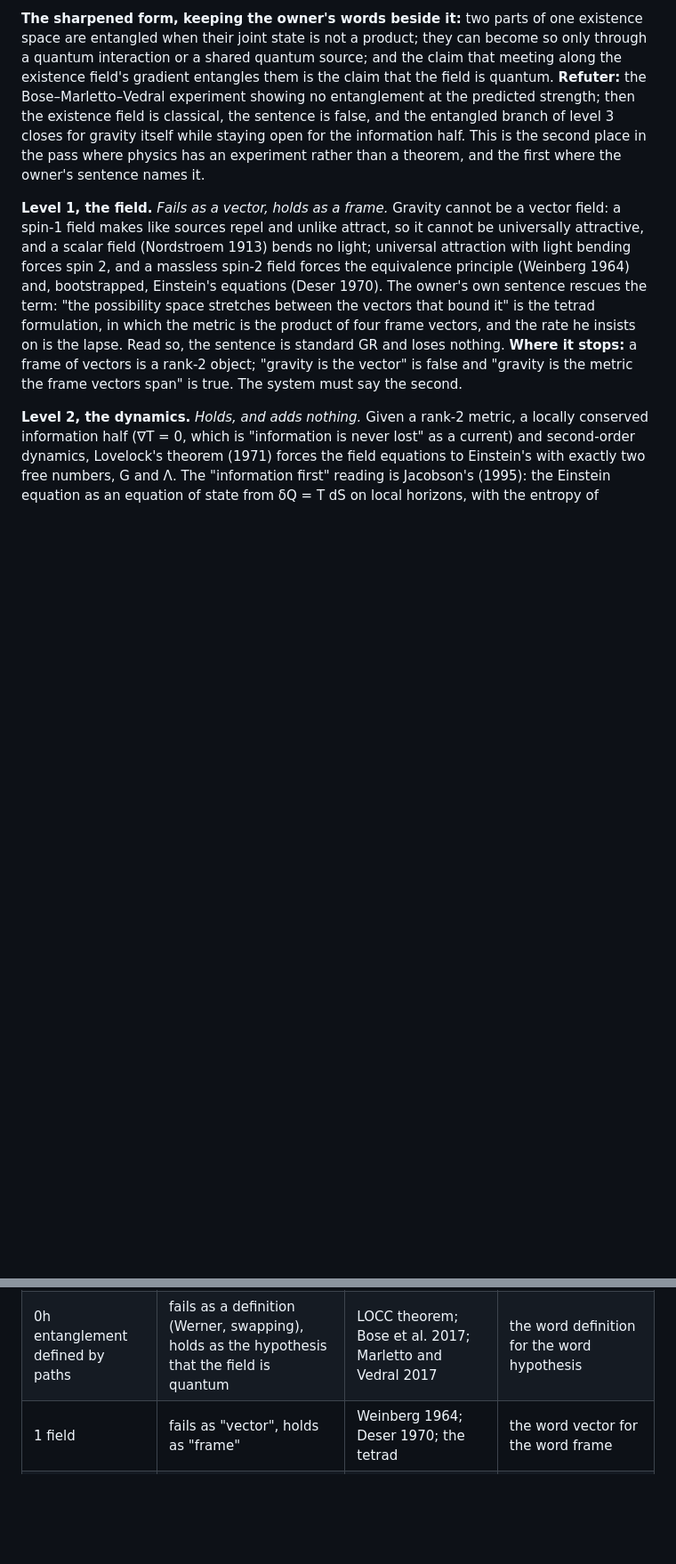
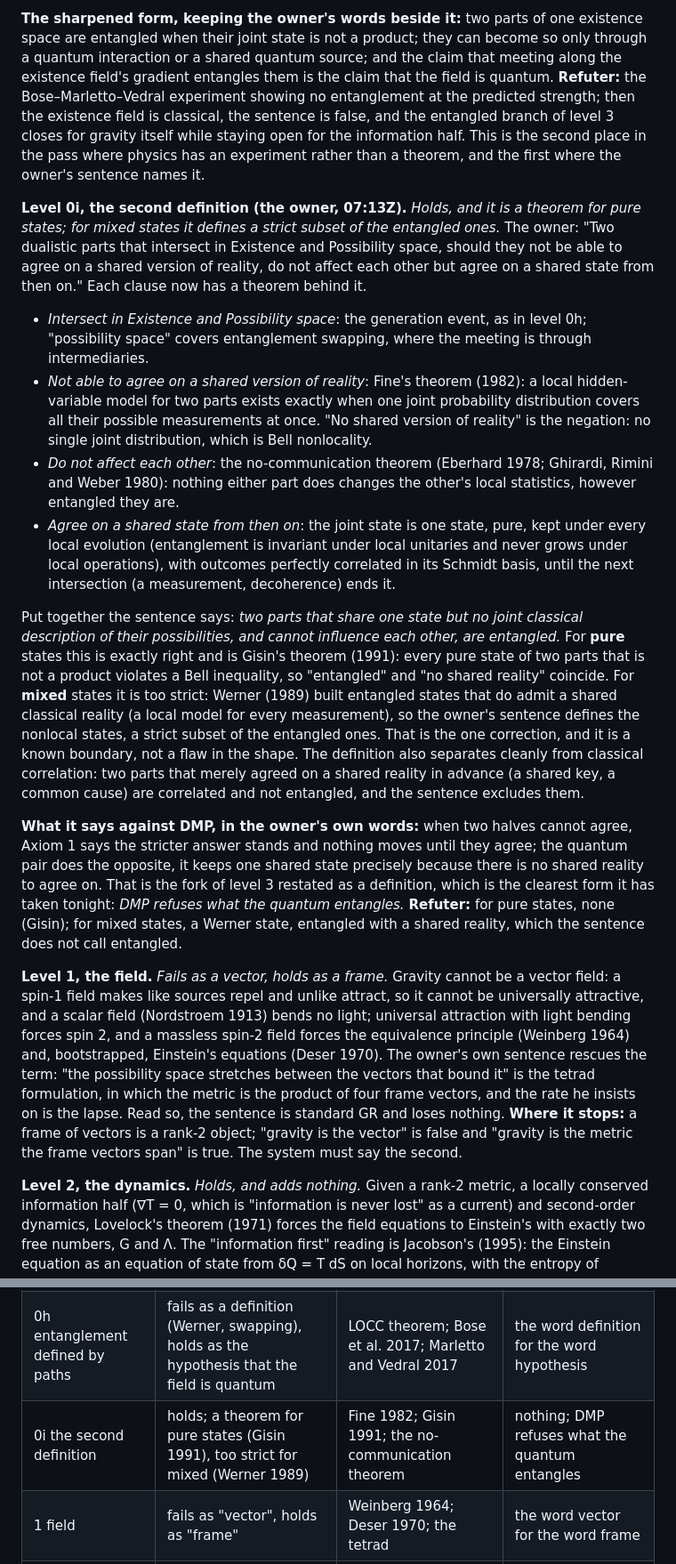
Before and after one commit to StevenHrovat/gravity, a Markdown page: docs/physics.md, 2 parts joined by grey strips. Shown at 89% size. Rendered like a GitHub page; blank space fills up the shorter version.

Commit message:
Physics pass: level 0i, the owner's second definition of entanglement
Tests the 07:13Z sentence clause by clause: no shared version of reality
is Fine's theorem negated (no joint distribution), not affecting each
other is the no-communication theorem, the shared state from then on is
the pure joint state under local evolution. For pure states the
definition is Gisin's theorem; for mixed states it defines the nonlocal
subset (Werner). Restates the fork: DMP refuses what the quantum
entangles. One level, one table row, one acknowledgements row.

Co-Authored-By: Claude Fable 5.1 <noreply@anthropic.com>
Claude-Session: https://claude.ai/code/session_01HLCqUVVVotvwCxkMEMHBZR

```diff
--- a/docs/physics.md
+++ b/docs/physics.md
@@ -213,6 +213,36 @@ showing no entanglement at the predicted strength; then the existence field is c
 branch of level 3 closes for gravity itself while staying open for the information half. This is the second place in the pass where
 physics has an experiment rather than a theorem, and the first where the owner's sentence names it.
 
+**Level 0i, the second definition (the owner, 07:13Z).** *Holds, and it is a theorem for pure states; for mixed states it defines a
+strict subset of the entangled ones.* The owner: "Two dualistic parts that intersect in Existence and Possibility space, should they not
+be able to agree on a shared version of reality, do not affect each other but agree on a shared state from then on." Each clause now has
+a theorem behind it.
+
+- *Intersect in Existence and Possibility space*: the generation event, as in level 0h; "possibility space" covers entanglement
+  swapping, where the meeting is through intermediaries.
+- *Not able to agree on a shared version of reality*: Fine's theorem (1982): a local hidden-variable model for two parts exists exactly
+  when one joint probability distribution covers all their possible measurements at once. "No shared version of reality" is the negation:
+  no single joint distribution, which is Bell nonlocality.
+- *Do not affect each other*: the no-communication theorem (Eberhard 1978; Ghirardi, Rimini and Weber 1980): nothing either part does
+  changes the other's local statistics, however entangled they are.
+- *Agree on a shared state from then on*: the joint state is one state, pure, kept under every local evolution (entanglement is invariant
+  under local unitaries and never grows under local operations), with outcomes perfectly correlated in its Schmidt basis, until the
+  next intersection (a measurement, decoherence) ends it.
+
+Put together the sentence says: *two parts that share one state but no joint classical description of their possibilities, and cannot
+influence each other, are entangled.* For **pure** states this is exactly right and is Gisin's theorem (1991): every pure state of two
+parts that is not a product violates a Bell inequality, so "entangled" and "no shared reality" coincide. For **mixed** states it is too
+strict: Werner (1989) built entangled states that do admit a shared classical reality (a local model for every measurement), so the
+owner's sentence defines the nonlocal states, a strict subset of the entangled ones. That is the one correction, and it is a known
+boundary, not a flaw in the shape. The definition also separates cleanly from classical correlation: two parts that merely agreed on a
+shared reality in advance (a shared key, a common cause) are correlated and not entangled, and the sentence excludes them.
+
+**What it says against DMP, in the owner's own words:** when two halves cannot agree, Axiom 1 says the stricter answer stands and nothing
+moves until they agree; the quantum pair does the opposite, it keeps one shared state precisely because there is no shared reality to
+agree on. That is the fork of level 3 restated as a definition, which is the clearest form it has taken tonight: *DMP refuses what the
+quantum entangles.* **Refuter:** for pure states, none (Gisin); for mixed states, a Werner state, entangled with a shared reality, which
+the sentence does not call entangled.
+
 **Level 1, the field.** *Fails as a vector, holds as a frame.* Gravity cannot be a vector field: a spin-1 field makes like sources repel and
 unlike attract, so it cannot be universally attractive, and a scalar field (Nordstroem 1913) bends no light; universal attraction with
 light bending forces spin 2, and a massless spin-2 field forces the equivalence principle (Weinberg 1964) and, bootstrapped, Einstein's
@@ -300,6 +330,7 @@ Susskind (1995) rests on, says the opposite: the interior **is** bounded by the
 | 0f entanglement dynamics | holds: equal shares by Schmidt, gravity to first order by the first law of entanglement | Faulkner, Guica, Hartman, Myers and Van Raamsdonk 2014 | isolation and local verification (the branch) |
 | 0g where to push | the maintained equilibrium: Jacobson 2016 past first order, the threshold theorem for the budget | Jacobson 2016; Aharonov and Ben-Or 1997 | nothing yet; one question for a physicist |
 | 0h entanglement defined by paths | fails as a definition (Werner, swapping), holds as the hypothesis that the field is quantum | LOCC theorem; Bose et al. 2017; Marletto and Vedral 2017 | the word definition for the word hypothesis |
+| 0i the second definition | holds; a theorem for pure states (Gisin 1991), too strict for mixed (Werner 1989) | Fine 1982; Gisin 1991; the no-communication theorem | nothing; DMP refuses what the quantum entangles |
 | 1 field | fails as "vector", holds as "frame" | Weinberg 1964; Deser 1970; the tetrad | the word vector for the word frame |
 | 2 dynamics | holds, classical | Lovelock 1971; Jacobson 1995 | nothing; G and Λ stay inputs |
 | 3 quantum | **fails: the fork** | Bell 1964; Tsirelson 1980; Kochen and Specker 1967 | isolation (then it is purification, published) or the quantum (then it is DMP) |
```
Also changed, not shown: docs/acknowledgements.md (+1 -0 lines).
